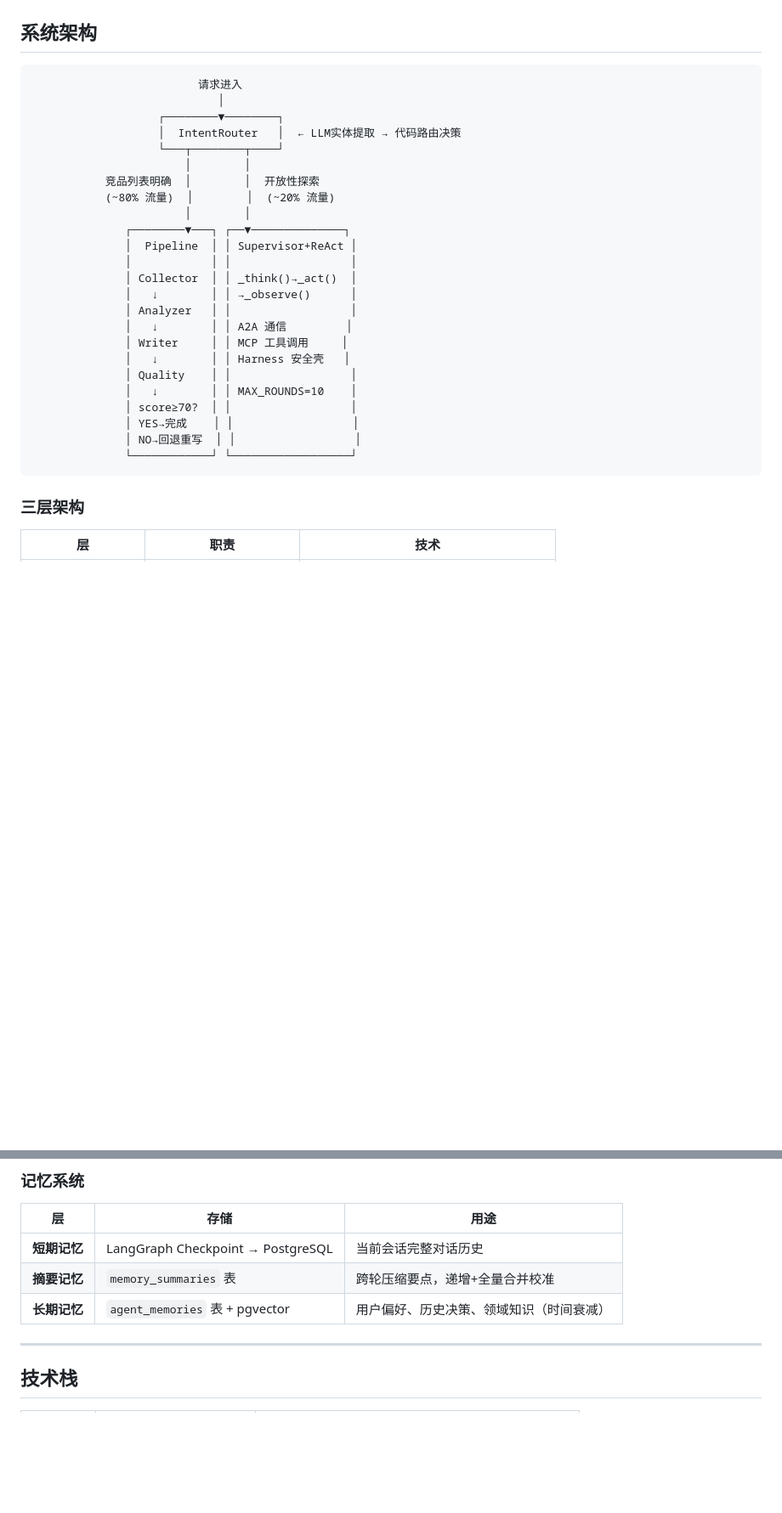
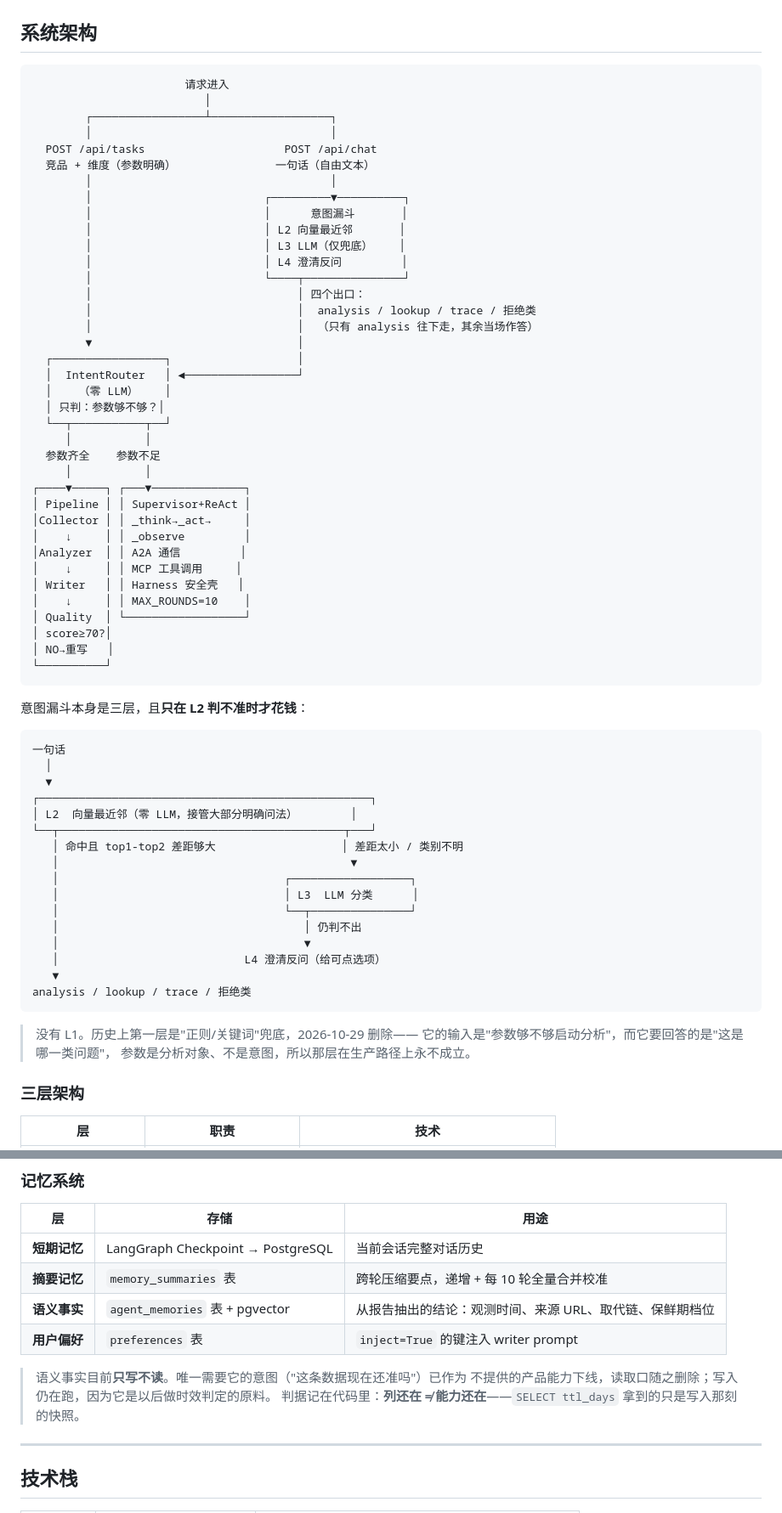
Before and after one commit to Clairover402/competitive-analysis-system, a Markdown page: README.md, 2 parts joined by grey strips. Shown at 85% size. Drawn GitHub-style; blank space fills up the shorter version.

````diff
--- a/README.md
+++ b/README.md
@@ -30,31 +31,69 @@
 ## 系统架构
 
 ```
-                         请求进入
-                            │
-                   ┌────────▼────────┐
-                   │  IntentRouter   │  ← LLM实体提取 → 代码路由决策
-                   └───┬────────┬────┘
-                       │        │
-           竞品列表明确  │        │  开放性探索
-           (~80% 流量)  │        │  (~20% 流量)
-                       │        │
-              ┌────────▼───┐ ┌──▼──────────────┐
-              │  Pipeline  │ │ Supervisor+ReAct │
-              │            │ │                  │
-              │ Collector  │ │ _think()→_act()  │
-              │   ↓        │ │ →_observe()      │
-              │ Analyzer   │ │                  │
-              │   ↓        │ │ A2A 通信         │
-              │ Writer     │ │ MCP 工具调用     │
-              │   ↓        │ │ Harness 安全壳   │
-              │ Quality    │ │                  │
-              │   ↓        │ │ MAX_ROUNDS=10    │
-              │ score≥70?  │ │                  │
-              │ YES→完成    │ │                  │
-              │ NO→回退重写  │ │                  │
-              └────────────┘ └──────────────────┘
+                       请求进入
+                          │
+        ┌─────────────────┴──────────────────┐
+        │                                    │
+  POST /api/tasks                     POST /api/chat
+  竞品 + 维度（参数明确）               一句话（自由文本）
+        │                                    │
+        │                          ┌─────────▼──────────┐
+        │                          │      意图漏斗       │
+        │                          │ L2 向量最近邻       │
+        │                          │ L3 LLM（仅兜底）    │
+        │                          │ L4 澄清反问         │
+        │                          └────┬───────────────┘
+        │                               │ 四个出口：
+        │                               │  analysis / lookup / trace / 拒绝类
+        │                               │  （只有 analysis 往下走，其余当场作答）
+        ▼                               │
+  ┌─────────────────┐                   │
+  │  IntentRouter   │ ◄─────────────────┘
+  │    （零 LLM）    │
+  │ 只判：参数够不够？│
+  └──┬───────────┬──┘
+     │           │
+  参数齐全    参数不足
+     │           │
+┌────▼─────┐ ┌───▼──────────────┐
+│ Pipeline │ │ Supervisor+ReAct │
+│Collector │ │ _think→_act→     │
+│    ↓     │ │ _observe         │
+│Analyzer  │ │ A2A 通信         │
+│    ↓     │ │ MCP 工具调用     │
+│ Writer   │ │ Harness 安全壳   │
+│    ↓     │ │ MAX_ROUNDS=10    │
+│ Quality  │ └──────────────────┘
+│ score≥70?│
+│ NO→重写   │
+└──────────┘
 ```
+
+意图漏斗本身是三层，且**只在 L2 判不准时才花钱**：
+
+```
+一句话
+  │
+  ▼
+┌──────────────────────────────────────────────────┐
+│ L2  向量最近邻（零 LLM，接管大部分明确问法）        │
+└──┬───────────────────────────────────────────┬───┘
+   │ 命中且 top1-top2 差距够大                   │ 差距太小 / 类别不明
+   │                                            ▼
+   │                                  ┌──────────────────┐
+   │                                  │ L3  LLM 分类      │
+   │                                  └──┬───────────────┘
+   │                                     │ 仍判不出
+   │                                     ▼
+   │                            L4 澄清反问（给可点选项）
+   ▼
+analysis / lookup / trace / 拒绝类
+```
+
+> 没有 L1。历史上第一层是"正则/关键词"兜底，2026-10-29 删除——
+> 它的输入是"参数够不够启动分析"，而它要回答的是"这是哪一类问题"，
+> 参数是分析对象、不是意图，所以那层在生产路径上永不成立。
 
 ### 三层架构
 
@@ -69,8 +108,13 @@
 | 层 | 存储 | 用途 |
 |----|------|------|
 | **短期记忆** | LangGraph Checkpoint → PostgreSQL | 当前会话完整对话历史 |
-| **摘要记忆** | `memory_summaries` 表 | 跨轮压缩要点，递增+全量合并校准 |
-| **长期记忆** | `agent_memories` 表 + pgvector | 用户偏好、历史决策、领域知识（时间衰减） |
+| **摘要记忆** | `memory_summaries` 表 | 跨轮压缩要点，递增 + 每 10 轮全量合并校准 |
+| **语义事实** | `agent_memories` 表 + pgvector | 从报告抽出的结论：观测时间、来源 URL、取代链、保鲜期档位 |
+| **用户偏好** | `preferences` 表 | `inject=True` 的键注入 writer prompt |
+
+> 语义事实目前**只写不读**。唯一需要它的意图（"这条数据现在还准吗"）已作为
+> 不提供的产品能力下线，读取口随之删除；写入仍在跑，因为它是以后做时效判定的原料。
+> 判据记在代码里：**列还在 ≠ 能力还在**——`SELECT ttl_days` 拿到的只是写入那刻的快照。
 
 ---
 
````
Also changed, not shown: other parts of README.md (+23 -10 lines), AGENTS.md (+30 -9 lines).
